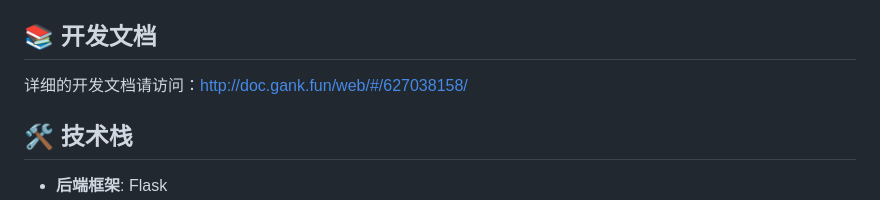
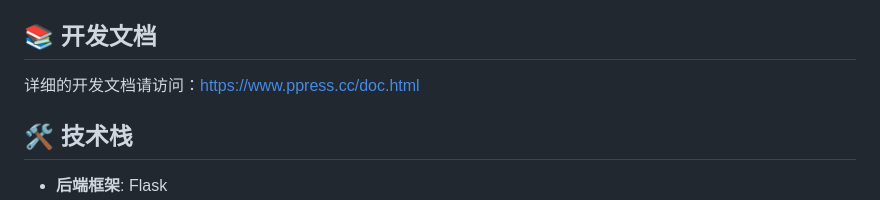
Before and after one commit to yandaozi/PPress, a Markdown page: README.md, the part around the change. GitHub-like rendering.

Commit message:
0.0.9 up readme

```diff
--- a/README.md
+++ b/README.md
@@ -65,7 +65,7 @@ PPress 是一个基于 Flask 框架开发的功能丰富的博客内容管理系
 
 ## 📚 开发文档
 
-详细的开发文档请访问：[http://doc.gank.fun/web/#/627038158/](http://doc.gank.fun/web/#/627038158/)
+详细的开发文档请访问：[https://www.ppress.cc/doc.html](http://doc.gank.fun/web/#/627038158/)
 
 ## 🛠️ 技术栈
 
```
